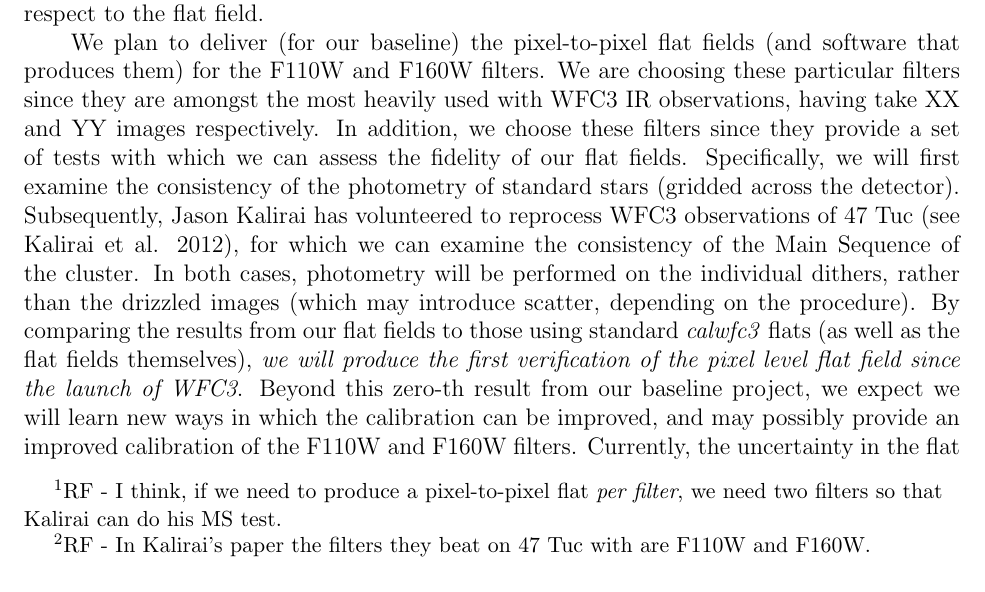
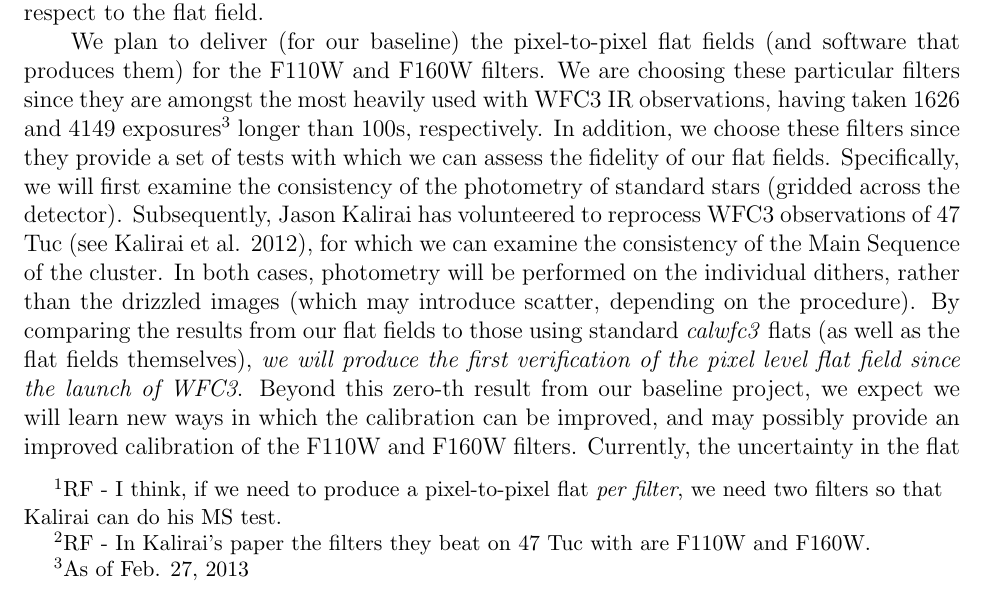
Before and after one commit to davidwhogg/BallPeenHammer, a LaTeX document (documents/proposal/phase1-AR.tex): part of page 3 of 4, cut so that both start at the same text. Compiled offline with pdfLaTeX.

Commit message:
adding number of exposures

```diff
--- a/documents/proposal/phase1-AR.tex
+++ b/documents/proposal/phase1-AR.tex
@@ -217,8 +217,9 @@ to the flat field.
 We plan to deliver (for our baseline) the pixel-to-pixel flat
 fields (and software that produces them) for the F110W and F160W
 filters.  We are choosing these particular filters since they are
-amongst the most heavily used with WFC3 IR observations, having take
-XX and YY images respectively.  In addition, we choose these filters
+amongst the most heavily used with WFC3 IR observations, having taken
+1626 and 4149 exposures\footnote{As of Feb. 27, 2013} longer than
+100s, respectively.  In addition, we choose these filters
 since they provide a set of tests with which we can assess the
 fidelity of our flat fields.  Specifically, we will first examine the
 consistency of the photometry of standard stars (gridded across
```
